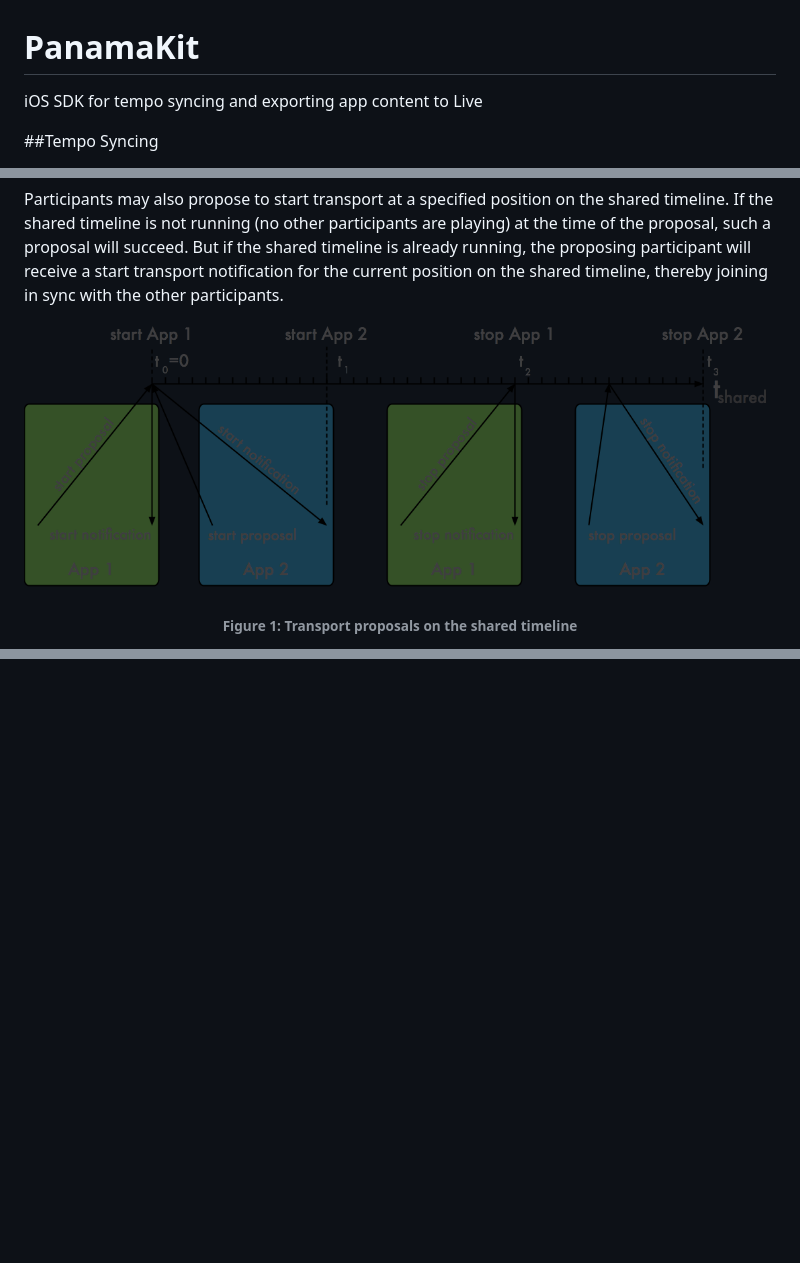
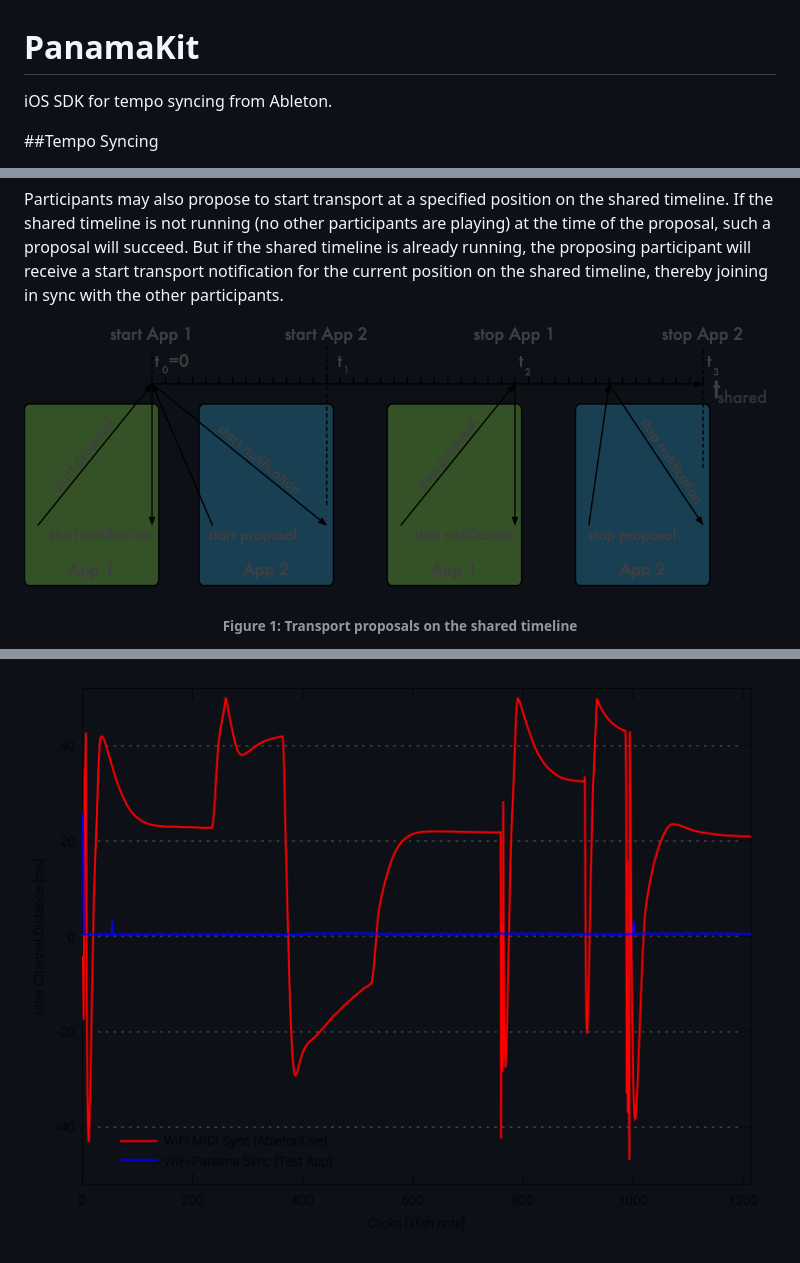
Before and after one commit to Ableton/LinkKit, a Markdown page: README.md, 3 parts joined by grey strips. Rendered like a GitHub page; pictures changed too: docs/diagrams/MIDIvsPanama_automation_2.png (added); blank space fills up the shorter version.

```diff
--- a/README.md
+++ b/README.md
@@ -1,7 +1,7 @@
 PanamaKit
 =========
 
-iOS SDK for tempo syncing and exporting app content to Live
+iOS SDK for tempo syncing from Ableton.
 
 ##Tempo Syncing
 
@@ -19,7 +19,7 @@ Any participant can propose a tempo change, but the proposal may be rejected if
 
 Participants may also propose to start transport at a specified position on the shared timeline. If the shared timeline is not running (no other participants are playing) at the time of the proposal, such a proposal will succeed. But if the shared timeline is already running, the proposing participant will receive a start transport notification for the current position on the shared timeline, thereby joining in sync with the other participants.
 
-![](/docs/diagrams/timeline.png)
+![](docs/diagrams/timeline.png)
 <h6 align="center"> Figure 1: Transport proposals on the shared timeline </h6>
 
 ###Application Architecture
@@ -33,0 +50 @@ For consistency, it is recommended that applications use the proposal and callba
+![](docs/diagrams/MIDIvsPanama_automation_2.png)
```
Also changed, not shown: other parts of README.md (+17 -1 lines), docs/diagrams/MIDIvsPanama_automation_1.png (added), docs/diagrams/PanamaVsMIDI.png (added).
